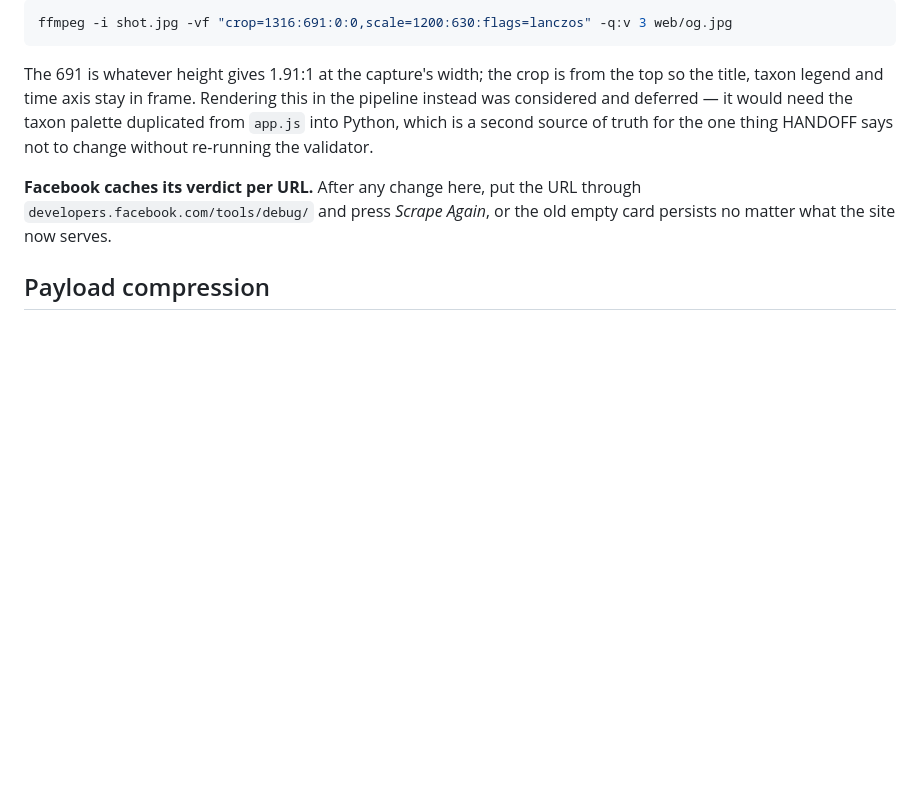
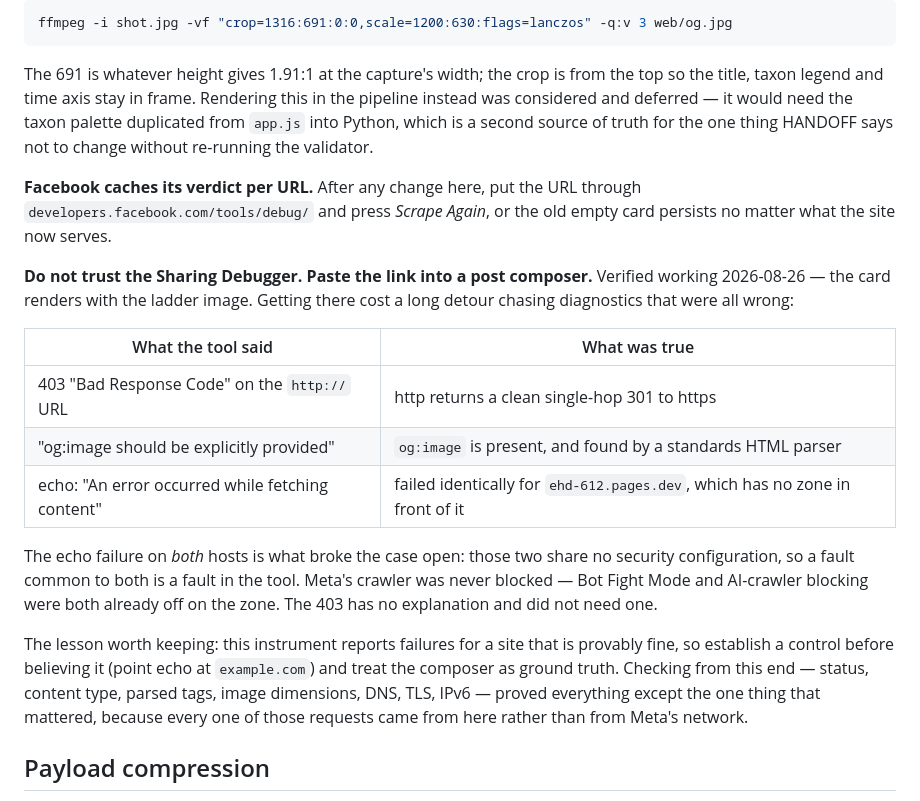
Before and after one commit to HowardALandman/TreeRings, a Markdown page: HANDOFF.md, the part around the change. GitHub-like rendering; blank space fills up the shorter version.

Commit message:
Record that the Facebook Sharing Debugger was the unreliable part
The card renders correctly in a post composer, verified 2026-08-26.  Every
failure the debugger reported along the way was spurious: a 403 for a URL that
returns a clean 301, a missing-og:image warning for a tag a standards parser
finds, and an echo error that reproduced on ehd-612.pages.dev -- a host with no
zone in front of it, sharing no security configuration with the custom domain,
which is what identified the tool rather than the sites as the fault.

Notes the control test (point echo at a known-good URL before believing it) and
that the composer is ground truth, because probing from a developer machine
cannot observe what Meta's network sees and proved everything except that.

Co-Authored-By: Claude Opus 5 <noreply@anthropic.com>

```diff
--- a/HANDOFF.md
+++ b/HANDOFF.md
@@ -298,6 +298,28 @@ for the one thing HANDOFF says not to change without re-running the validator.
 through `developers.facebook.com/tools/debug/` and press *Scrape Again*, or the
 old empty card persists no matter what the site now serves.
 
+**Do not trust the Sharing Debugger. Paste the link into a post composer.**
+Verified working 2026-08-26 — the card renders with the ladder image. Getting
+there cost a long detour chasing diagnostics that were all wrong:
+
+| What the tool said | What was true |
+|---|---|
+| 403 "Bad Response Code" on the `http://` URL | http returns a clean single-hop 301 to https |
+| "og:image should be explicitly provided" | `og:image` is present, and found by a standards HTML parser |
+| echo: "An error occurred while fetching content" | failed identically for `ehd-612.pages.dev`, which has no zone in front of it |
+
+The echo failure on *both* hosts is what broke the case open: those two share no
+security configuration, so a fault common to both is a fault in the tool. Meta's
+crawler was never blocked — Bot Fight Mode and AI-crawler blocking were both
+already off on the zone. The 403 has no explanation and did not need one.
+
+The lesson worth keeping: this instrument reports failures for a site that is
+provably fine, so establish a control before believing it (point echo at
+`example.com`) and treat the composer as ground truth. Checking from this end —
+status, content type, parsed tags, image dimensions, DNS, TLS, IPv6 — proved
+everything except the one thing that mattered, because every one of those
+requests came from here rather than from Meta's network.
+
 ## Payload compression
 
 `ehd.emit` writes `logs.bin` and `index.json` brotli-compressed at quality 11
```
